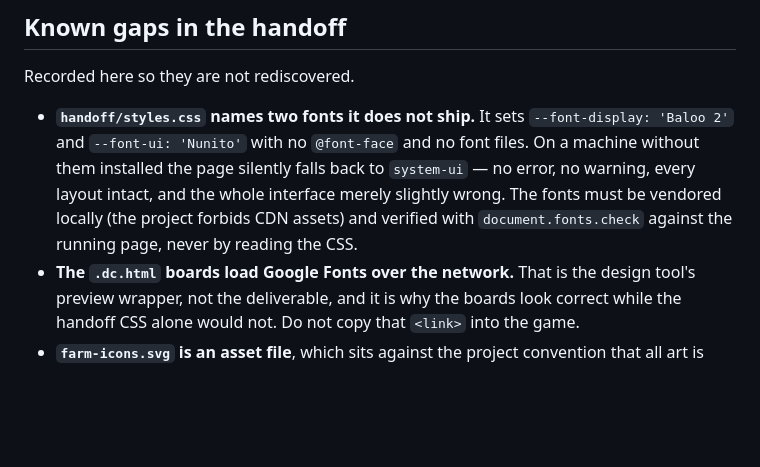
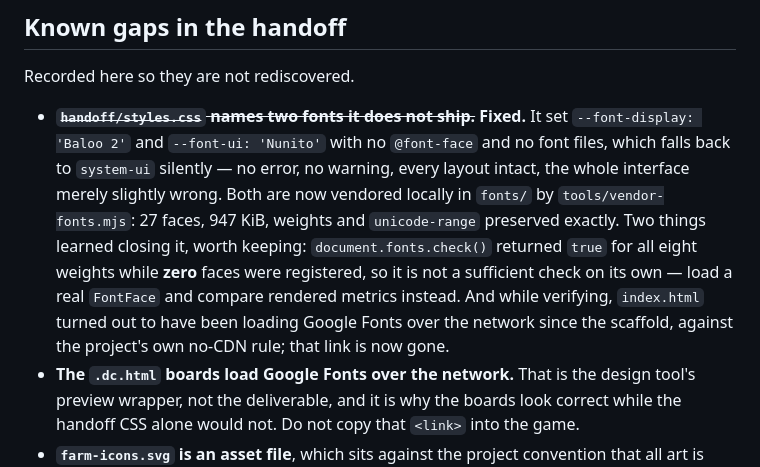
Before and after one commit to Ding-Ding-Projects/Farm-tycoon, a Markdown page: design/README.md, the part around the change. GitHub-like rendering; blank space fills up the shorter version.

Commit message:
Mark the design folder's font gap closed
The known-gaps list still described the missing fonts as outstanding. They are
vendored now, so the entry is struck through and records what closing it taught:
document.fonts.check() is not sufficient on its own, and index.html had been
pulling Google Fonts over the network since the scaffold.

A known-gaps list that still lists a fixed gap trains people to skim it.

設計資料夾嗰張「已知問題」清單仲寫住字型未搞掂，但已經搞咗。
劃走佢，順手記低搞嗰陣學到嘅嘢。張清單如果連改咗嘅嘢都仲擺喺度，
下次人哋就會當佢係垃圾唔睇。

Co-Authored-By: Claude Fable 5 <noreply@anthropic.com>

```diff
--- a/design/README.md
+++ b/design/README.md
@@ -28,12 +28,16 @@ runtime is `index.html` + `src/`; this folder is what that runtime is being buil
 
 Recorded here so they are not rediscovered.
 
-- **`handoff/styles.css` names two fonts it does not ship.** It sets `--font-display: 'Baloo 2'`
-  and `--font-ui: 'Nunito'` with no `@font-face` and no font files. On a machine without them
-  installed the page silently falls back to `system-ui` — no error, no warning, every layout
-  intact, and the whole interface merely slightly wrong. The fonts must be vendored locally
-  (the project forbids CDN assets) and verified with `document.fonts.check` against the running
-  page, never by reading the CSS.
+- ~~**`handoff/styles.css` names two fonts it does not ship.**~~ **Fixed.** It set
+  `--font-display: 'Baloo 2'` and `--font-ui: 'Nunito'` with no `@font-face` and no font files,
+  which falls back to `system-ui` silently — no error, no warning, every layout intact, the whole
+  interface merely slightly wrong. Both are now vendored locally in `fonts/` by
+  `tools/vendor-fonts.mjs`: 27 faces, 947 KiB, weights and `unicode-range` preserved exactly.
+  Two things learned closing it, worth keeping: `document.fonts.check()` returned `true` for all
+  eight weights while **zero** faces were registered, so it is not a sufficient check on its own —
+  load a real `FontFace` and compare rendered metrics instead. And while verifying, `index.html`
+  turned out to have been loading Google Fonts over the network since the scaffold, against the
+  project's own no-CDN rule; that link is now gone.
 - **The `.dc.html` boards load Google Fonts over the network.** That is the design tool's
   preview wrapper, not the deliverable, and it is why the boards look correct while the handoff
   CSS alone would not. Do not copy that `<link>` into the game.
```
